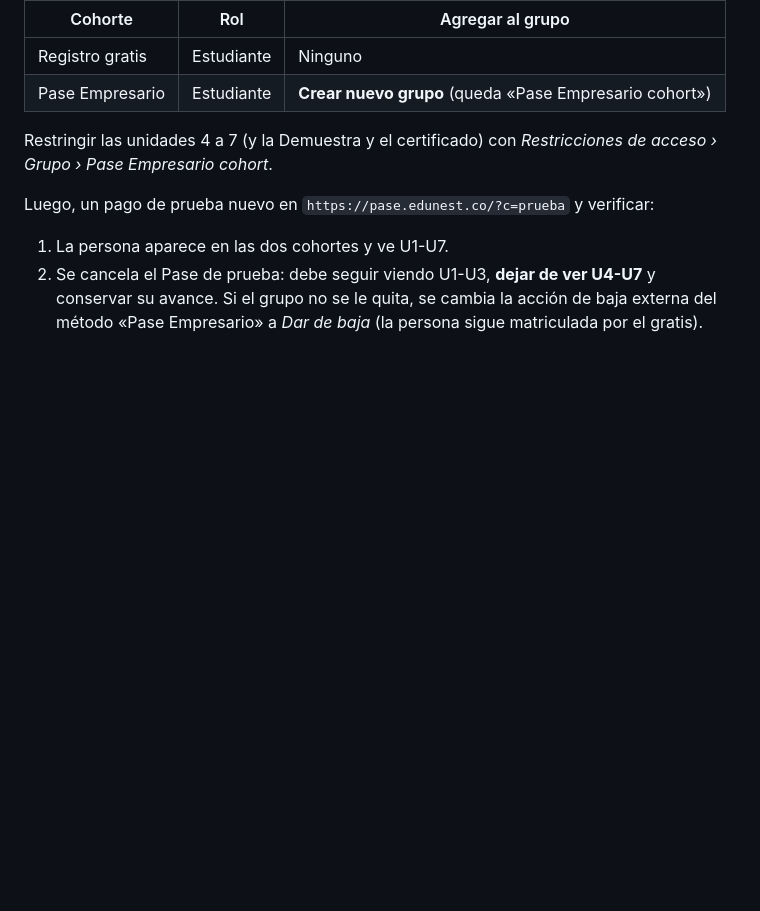
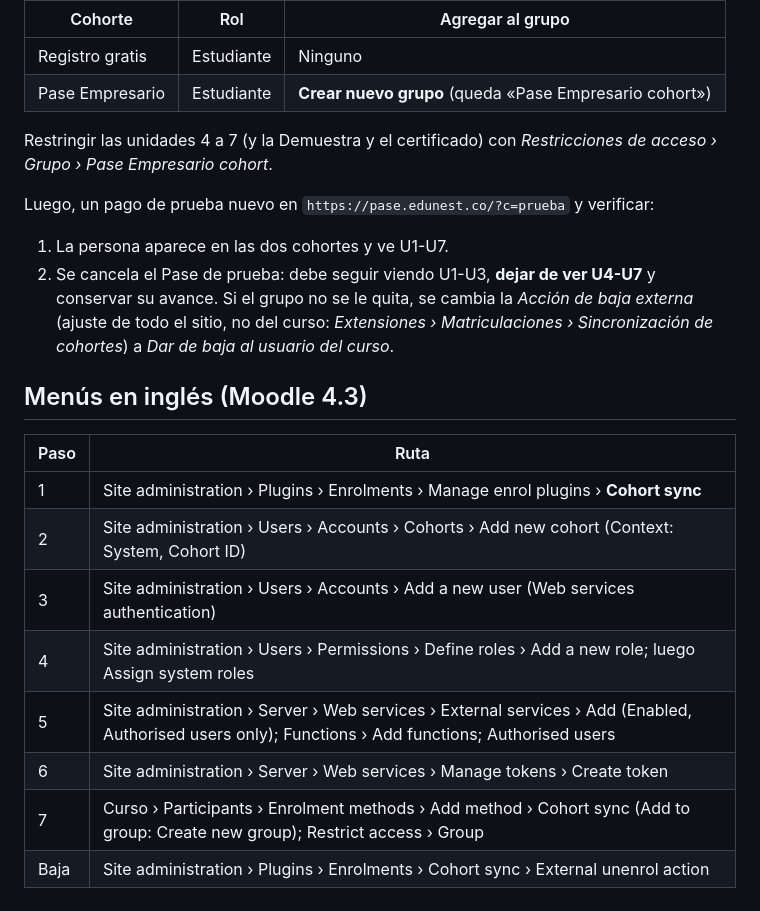
Before and after one commit to luminawebs/camcom, a Markdown page: pase/despliegue/MOODLE.md, the part around the change. Rendered like a GitHub page; blank space fills up the shorter version.

Commit message:
MOODLE.md: menús en inglés y la acción de baja de cohortes es ajuste del sitio
Co-Authored-By: Claude Opus 5.5 (1M context) <noreply@anthropic.com>
Claude-Session: https://claude.ai/code/session_01ABZmwhSVbmbq2pro7NftDy

```diff
--- a/pase/despliegue/MOODLE.md
+++ b/pase/despliegue/MOODLE.md
@@ -93,5 +93,19 @@ Luego, un pago de prueba nuevo en `https://pase.edunest.co/?c=prueba` y verifica
 
 1. La persona aparece en las dos cohortes y ve U1-U7.
 2. Se cancela el Pase de prueba: debe seguir viendo U1-U3, **dejar de ver U4-U7** y
-   conservar su avance. Si el grupo no se le quita, se cambia la acción de baja externa del
-   método «Pase Empresario» a *Dar de baja* (la persona sigue matriculada por el gratis).
+   conservar su avance. Si el grupo no se le quita, se cambia la *Acción de baja externa*
+   (ajuste de todo el sitio, no del curso: *Extensiones › Matriculaciones › Sincronización
+   de cohortes*) a *Dar de baja al usuario del curso*.
+
+## Menús en inglés (Moodle 4.3)
+
+| Paso | Ruta |
+|---|---|
+| 1 | Site administration › Plugins › Enrolments › Manage enrol plugins › **Cohort sync** |
+| 2 | Site administration › Users › Accounts › Cohorts › Add new cohort (Context: System, Cohort ID) |
+| 3 | Site administration › Users › Accounts › Add a new user (Web services authentication) |
+| 4 | Site administration › Users › Permissions › Define roles › Add a new role; luego Assign system roles |
+| 5 | Site administration › Server › Web services › External services › Add (Enabled, Authorised users only); Functions › Add functions; Authorised users |
+| 6 | Site administration › Server › Web services › Manage tokens › Create token |
+| 7 | Curso › Participants › Enrolment methods › Add method › Cohort sync (Add to group: Create new group); Restrict access › Group |
+| Baja | Site administration › Plugins › Enrolments › Cohort sync › External unenrol action |
```
